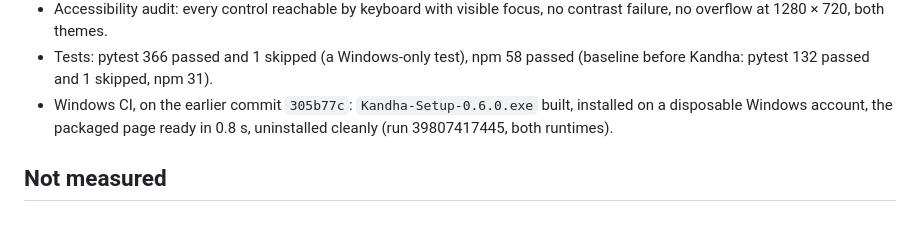
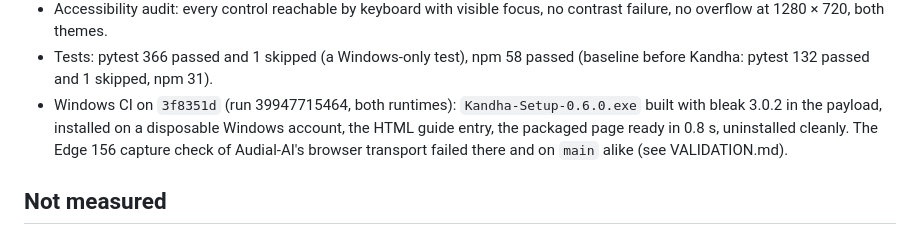
Before and after one commit to Vedant-Sood/Audial-AI, a Markdown page: docs/kandha/RELEASE_NOTES.md, the part around the change. Rendered like a GitHub page.

```diff
--- a/docs/kandha/RELEASE_NOTES.md
+++ b/docs/kandha/RELEASE_NOTES.md
@@ -59,9 +59,10 @@ final fix-up, on top of `dedd2df` and `2281216`), except the Windows CI line.
   failure, no overflow at 1280 × 720, both themes.
 - Tests: pytest 366 passed and 1 skipped (a Windows-only test), npm 58 passed (baseline before
   Kandha: pytest 132 passed and 1 skipped, npm 31).
-- Windows CI, on the earlier commit `305b77c`: `Kandha-Setup-0.6.0.exe` built, installed on a
-  disposable Windows account, the packaged page ready in 0.8 s, uninstalled cleanly
-  (run 39807417445, both runtimes).
+- Windows CI on `3f8351d` (run 39947715464, both runtimes): `Kandha-Setup-0.6.0.exe` built with
+  bleak 3.0.2 in the payload, installed on a disposable Windows account, the HTML guide entry,
+  the packaged page ready in 0.8 s, uninstalled cleanly. The Edge 156 capture check of
+  Audial-AI's browser transport failed there and on `main` alike (see VALIDATION.md).
 
 ## Not measured
 
```
Also changed, not shown: README.md (+3 -2 lines), docs/kandha/VALIDATION.md (+29 -13 lines).
